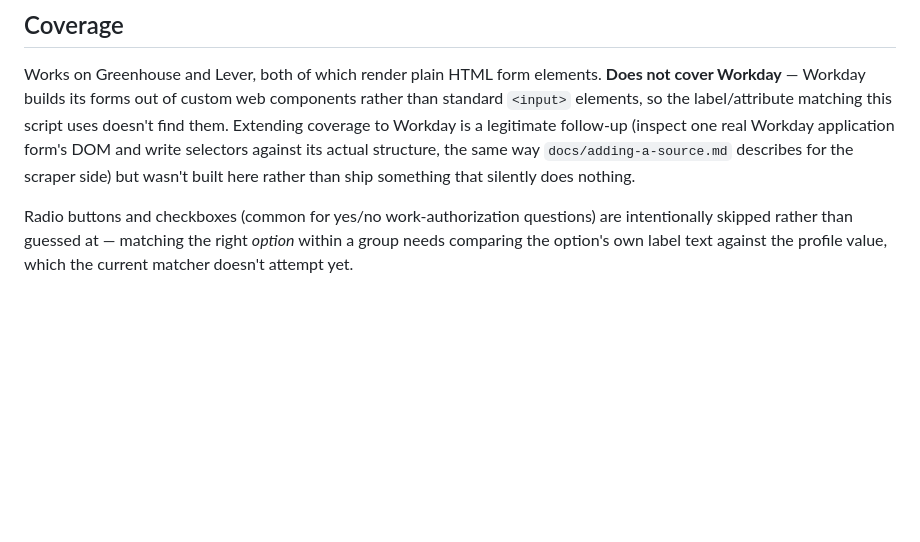
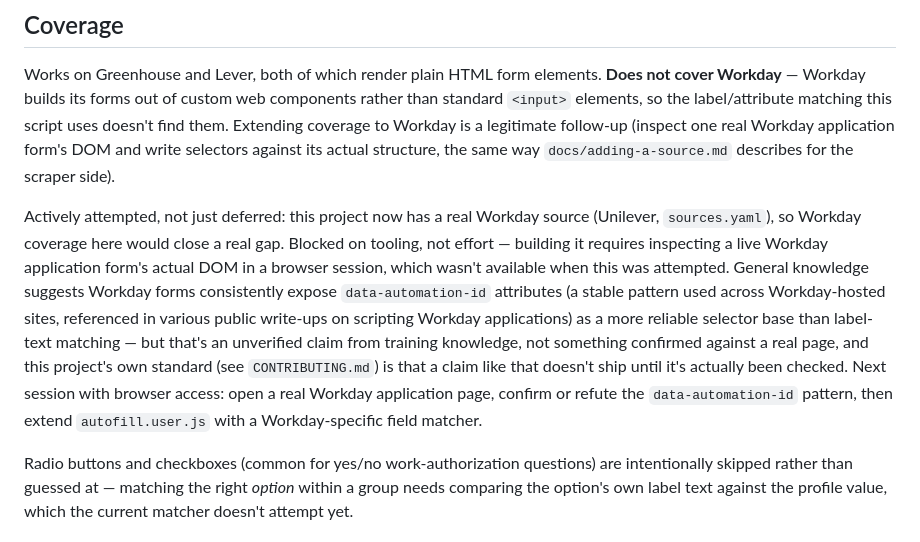
Before and after one commit to asuramaya/lilguy, a Markdown page: autofill/README.md, the part around the change. Drawn GitHub-style; blank space fills up the shorter version.

Commit message:
Document Workday autofill as attempted-and-blocked, not just deferred
Tried this as the last item on the punch list -- genuinely blocked by no
browser access in this environment, not skipped for convenience. Left a
concrete unblock path (data-automation-id is a plausible selector base
from general knowledge, but explicitly flagged as unverified per this
project's own standard of not shipping a claim that hasn't actually been
checked against a real page).

```diff
--- a/autofill/README.md
+++ b/autofill/README.md
@@ -53,8 +53,23 @@ custom web components rather than standard `<input>` elements, so the
 label/attribute matching this script uses doesn't find them. Extending
 coverage to Workday is a legitimate follow-up (inspect one real Workday
 application form's DOM and write selectors against its actual structure,
-the same way `docs/adding-a-source.md` describes for the scraper side) but
-wasn't built here rather than ship something that silently does nothing.
+the same way `docs/adding-a-source.md` describes for the scraper side).
+
+Actively attempted, not just deferred: this project now has a real
+Workday source (Unilever, `sources.yaml`), so Workday coverage here would
+close a real gap. Blocked on tooling, not effort — building it requires
+inspecting a live Workday application form's actual DOM in a browser
+session, which wasn't available when this was attempted. General
+knowledge suggests Workday forms consistently expose `data-automation-id`
+attributes (a stable pattern used across Workday-hosted sites, referenced
+in various public write-ups on scripting Workday applications) as a more
+reliable selector base than label-text matching — but that's an
+unverified claim from training knowledge, not something confirmed against
+a real page, and this project's own standard (see `CONTRIBUTING.md`) is
+that a claim like that doesn't ship until it's actually been checked.
+Next session with browser access: open a real Workday application page,
+confirm or refute the `data-automation-id` pattern, then extend
+`autofill.user.js` with a Workday-specific field matcher.
 
 Radio buttons and checkboxes (common for yes/no work-authorization
 questions) are intentionally skipped rather than guessed at — matching the
```
